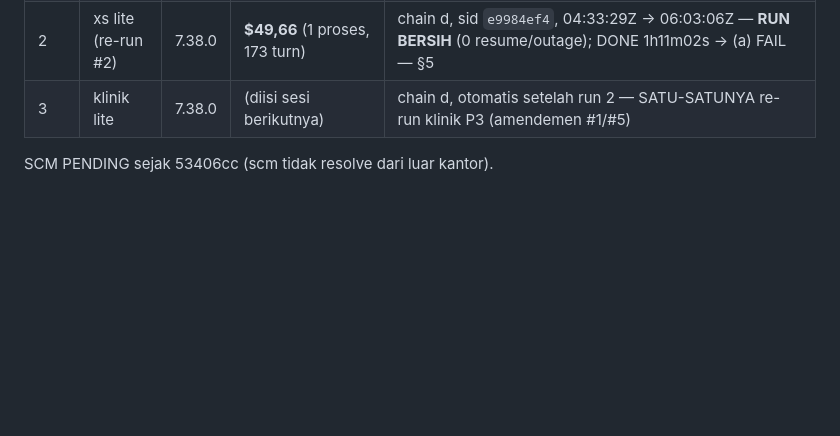
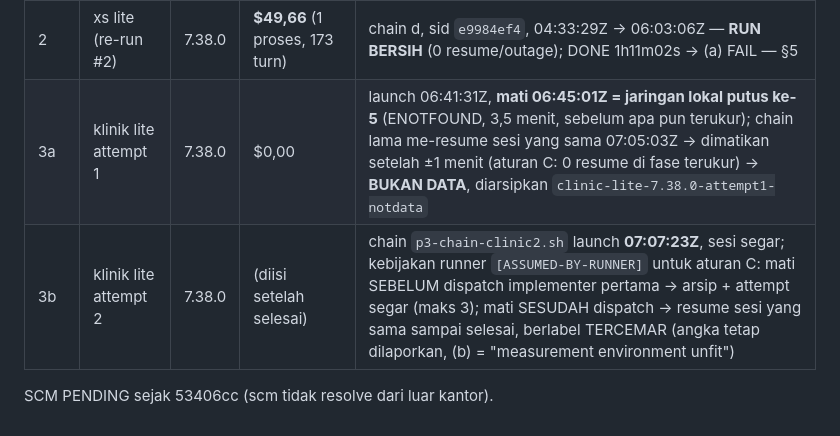
Before and after one commit to FarhanRiuzaki/Mega-SDD, a Markdown page: research/2026-09-15-v8-p3-report.md, the part around the change. Rendered like a GitHub page; blank space fills up the shorter version.

Commit message:
docs(v8 P3): clinic attempt 1 = NOT DATA (5th local network outage 3.5 min after launch, $0; the auto-resume was killed under owner rule C), fresh attempt 2 launched 07:07Z via p3-chain-clinic2.sh — rule C encoded (pre-dispatch death → fresh attempt ≤3, post-dispatch death → same-session resume labelled TERCEMAR); local both-tree suite 267 files, 1 local-only red (stub-env Xcode), CI green
Co-Authored-By: Claude Fable 5.1 <noreply@anthropic.com>
Claude-Session: https://claude.ai/code/session_015iaR6mAV5dguzo73j1hyn7

```diff
--- a/research/2026-09-15-v8-p3-report.md
+++ b/research/2026-09-15-v8-p3-report.md
@@ -228,6 +228,7 @@ Ekor distribusi (yang terlihat di PR diff): file re-export/route 2–3 baris kod
 | — | — | — | $0 | §1–§2 murni dari transkrip/stream P0–P2 yang sudah ada |
 | 1 | xs lite | 7.38.0 | **$50,32** ($6,00 proses 1 + $44,32 resume) | DATA bolt-stage · **PRE-CODE BUKAN DATA** (API ConnectionRefused 03:34Z = jaringan lokal putus ke-4 program; chain me-resume sesi yang sama 03:36:54Z; `plan` baru commit 03:45:51Z) — §5 |
 | 2 | xs lite (re-run #2) | 7.38.0 | **$49,66** (1 proses, 173 turn) | chain d, sid `e9984ef4`, 04:33:29Z → 06:03:06Z — **RUN BERSIH** (0 resume/outage); DONE 1h11m02s → (a) FAIL — §5 |
-| 3 | klinik lite | 7.38.0 | (diisi sesi berikutnya) | chain d, otomatis setelah run 2 — SATU-SATUNYA re-run klinik P3 (amendemen #1/#5) |
+| 3a | klinik lite attempt 1 | 7.38.0 | $0,00 | launch 06:41:31Z, **mati 06:45:01Z = jaringan lokal putus ke-5** (ENOTFOUND, 3,5 menit, sebelum apa pun terukur); chain lama me-resume sesi yang sama 07:05:03Z → dimatikan setelah ±1 menit (aturan C: 0 resume di fase terukur) → **BUKAN DATA**, diarsipkan `clinic-lite-7.38.0-attempt1-notdata` |
+| 3b | klinik lite attempt 2 | 7.38.0 | (diisi setelah selesai) | chain `p3-chain-clinic2.sh` launch **07:07:23Z**, sesi segar; kebijakan runner `[ASSUMED-BY-RUNNER]` untuk aturan C: mati SEBELUM dispatch implementer pertama → arsip + attempt segar (maks 3); mati SESUDAH dispatch → resume sesi yang sama sampai selesai, berlabel TERCEMAR (angka tetap dilaporkan, (b) = "measurement environment unfit") |
 
 SCM PENDING sejak 53406cc (scm tidak resolve dari luar kantor).
```
Also changed, not shown: research/2026-09-10-v8-autonomous-runbook.md (+1 -0 lines).
